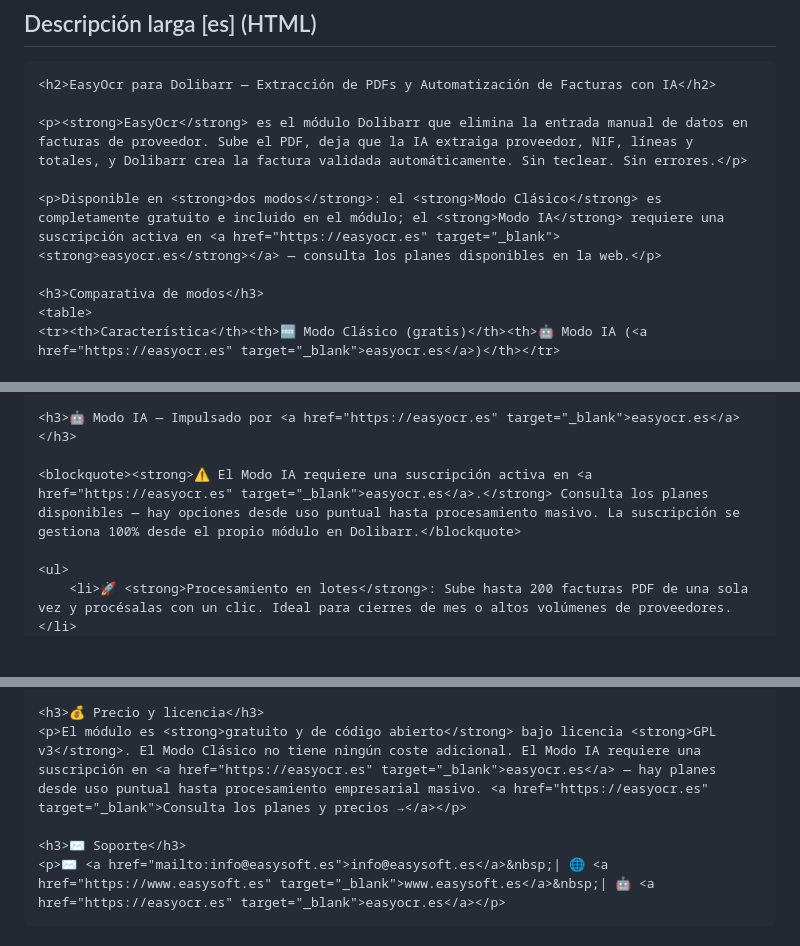
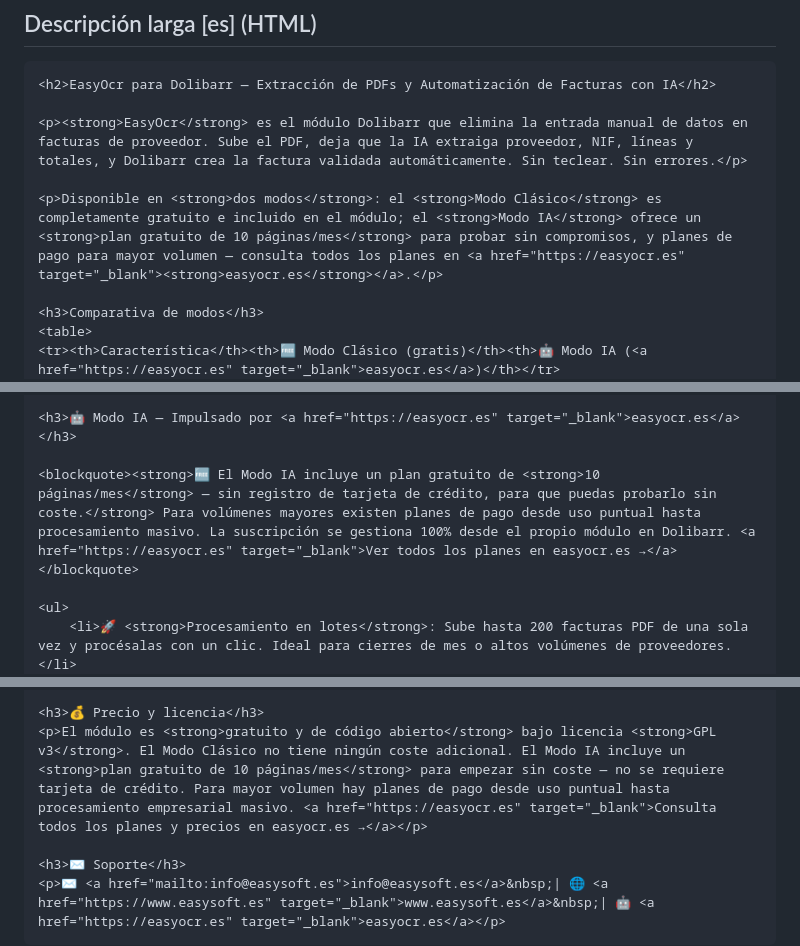
Before and after one commit to EasySoft-Tech-SL/dolibarr-easyocr-module, a Markdown page: DOLISTORE.md, 3 parts joined by grey strips. Drawn GitHub-style; blank space fills up the shorter version.

Commit message:
DOLISTORE: añadir plan free 10 paginas/mes IA en 5 idiomas

```diff
--- a/DOLISTORE.md
+++ b/DOLISTORE.md
@@ -48,7 +48,7 @@ Herramienta para extracción de datos de facturas PDF y generación automática
 
 <p><strong>EasyOcr</strong> es el módulo Dolibarr que elimina la entrada manual de datos en facturas de proveedor. Sube el PDF, deja que la IA extraiga proveedor, NIF, líneas y totales, y Dolibarr crea la factura validada automáticamente. Sin teclear. Sin errores.</p>
 
-<p>Disponible en <strong>dos modos</strong>: el <strong>Modo Clásico</strong> es completamente gratuito e incluido en el módulo; el <strong>Modo IA</strong> requiere una suscripción activa en <a href="https://easyocr.es" target="_blank"><strong>easyocr.es</strong></a> — consulta los planes disponibles en la web.</p>
+<p>Disponible en <strong>dos modos</strong>: el <strong>Modo Clásico</strong> es completamente gratuito e incluido en el módulo; el <strong>Modo IA</strong> ofrece un <strong>plan gratuito de 10 páginas/mes</strong> para probar sin compromisos, y planes de pago para mayor volumen — consulta todos los planes en <a href="https://easyocr.es" target="_blank"><strong>easyocr.es</strong></a>.</p>
 
 <h3>Comparativa de modos</h3>
 <table>
@@ -69,7 +69,7 @@ Herramienta para extracción de datos de facturas PDF y generación automática
 
 <h3>🤖 Modo IA — Impulsado por <a href="https://easyocr.es" target="_blank">easyocr.es</a></h3>
 
-<blockquote><strong>⚠️ El Modo IA requiere una suscripción activa en <a href="https://easyocr.es" target="_blank">easyocr.es</a>.</strong> Consulta los planes disponibles — hay opciones desde uso puntual hasta procesamiento masivo. La suscripción se gestiona 100% desde el propio módulo en Dolibarr.</blockquote>
+<blockquote><strong>🆓 El Modo IA incluye un plan gratuito de <strong>10 páginas/mes</strong> — sin registro de tarjeta de crédito, para que puedas probarlo sin coste.</strong> Para volúmenes mayores existen planes de pago desde uso puntual hasta procesamiento masivo. La suscripción se gestiona 100% desde el propio módulo en Dolibarr. <a href="https://easyocr.es" target="_blank">Ver todos los planes en easyocr.es →</a></blockquote>
 
 <ul>
     <li>🚀 <strong>Procesamiento en lotes</strong>: Sube hasta 200 facturas PDF de una sola vez y procésalas con un clic. Ideal para cierres de mes o altos volúmenes de proveedores.</li>
@@ -127,7 +127,7 @@ Herramienta para extracción de datos de facturas PDF y generación automática
 </ul>
 
 <h3>💰 Precio y licencia</h3>
-<p>El módulo es <strong>gratuito y de código abierto</strong> bajo licencia <strong>GPL v3</strong>. El Modo Clásico no tiene ningún coste adicional. El Modo IA requiere una suscripción en <a href="https://easyocr.es" target="_blank">easyocr.es</a> — hay planes desde uso puntual hasta procesamiento empresarial masivo. <a href="https://easyocr.es" target="_blank">Consulta los planes y precios →</a></p>
+<p>El módulo es <strong>gratuito y de código abierto</strong> bajo licencia <strong>GPL v3</strong>. El Modo Clásico no tiene ningún coste adicional. El Modo IA incluye un <strong>plan gratuito de 10 páginas/mes</strong> para empezar sin coste — no se requiere tarjeta de crédito. Para mayor volumen hay planes de pago desde uso puntual hasta procesamiento empresarial masivo. <a href="https://easyocr.es" target="_blank">Consulta todos los planes y precios en easyocr.es →</a></p>
 
 <h3>✉️ Soporte</h3>
 <p>✉️ <a href="mailto:info@easysoft.es">info@easysoft.es</a>&nbsp;| 🌐 <a href="https://www.easysoft.es" target="_blank">www.easysoft.es</a>&nbsp;| 🤖 <a href="https://easyocr.es" target="_blank">easyocr.es</a></p>
```
Also changed, not shown: other parts of DOLISTORE.md (+12 -12 lines).
